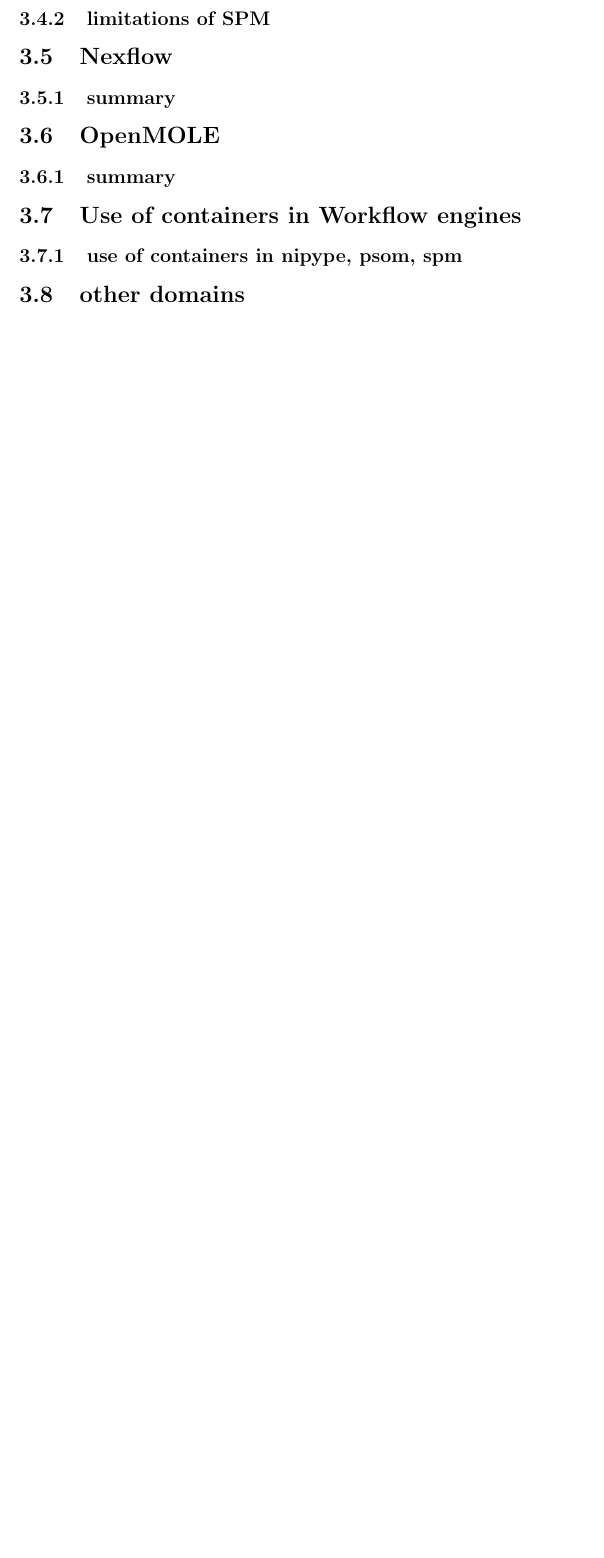
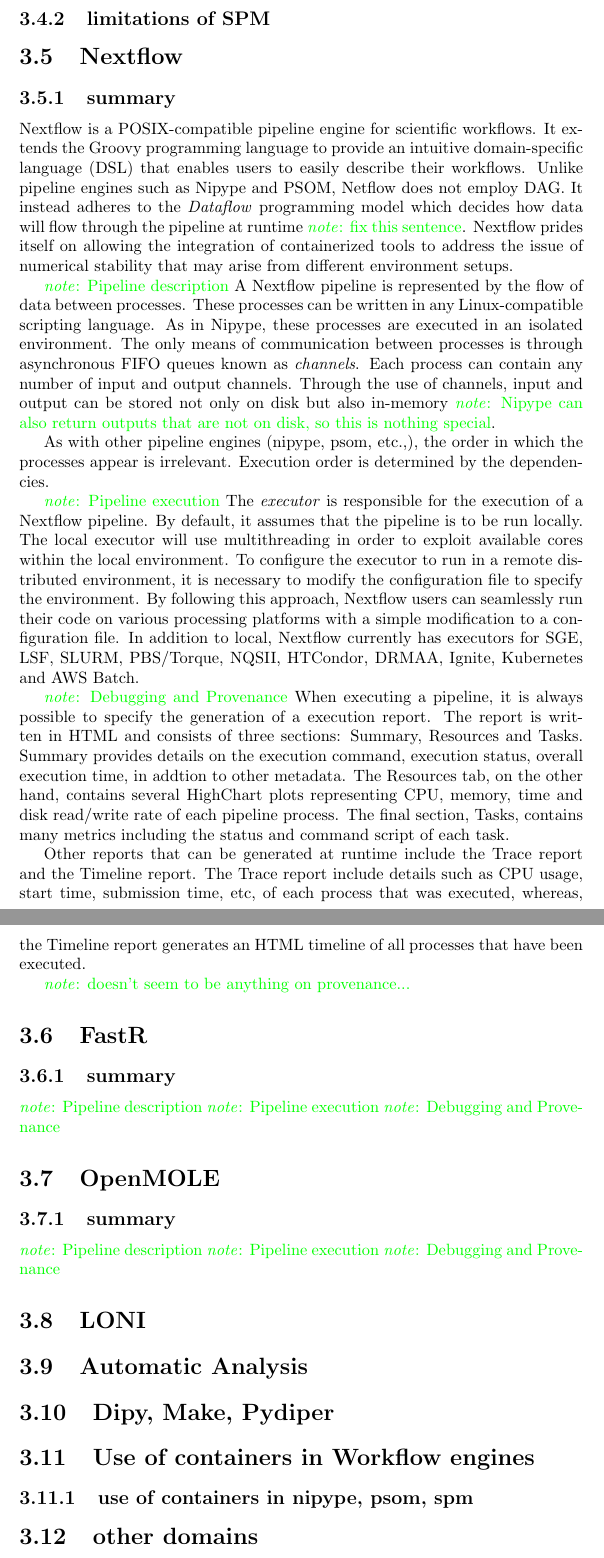
Before and after one commit to ValHayot/ComprehensiveExam, a LaTeX thesis (paper.tex): part of page 13 of 24 before the commit and two parts of pages 13 and 14 of 25 after it, the two joined at a grey line, cut so that both start at the same text, the shorter picture padded with empty space. Compiled offline with pdfLaTeX.

Commit message:
Summary of Nextflow

```diff
--- a/paper.tex
+++ b/paper.tex
@@ -294,10 +294,72 @@
 to a Matlab file.
 
         \subsection{limitations of SPM}
-    \section{Nexflow}
+    \section{Nextflow}
         \subsection{summary}
+        Nextflow is a POSIX-compatible pipeline engine for scientific workflows.
+It extends the Groovy programming language to provide an  intuitive domain-specific language (DSL)
+that enables users to easily describe their workflows. Unlike pipeline engines such as Nipype and
+PSOM, Netflow does not employ DAG. It instead adheres to the
+\textit{Dataflow} programming model which decides how data will flow through the pipeline at
+runtime \note{fix this sentence}. Nextflow prides itself on allowing the
+integration of containerized tools to address the issue of numerical stability
+that may arise from different environment setups.
+
+        \note{Pipeline description}
+        A Nextflow pipeline is represented by the flow of data between processes. These
+processes can be written in any Linux-compatible scripting language. As in Nipype,
+these processes are executed in an isolated environment. The only means
+of communication between processes is through asynchronous FIFO queues known as
+\textit{channels}. Each process can contain any number of input and output
+channels. Through the use of channels, input and output can be stored not only
+on disk but also in-memory \note{Nipype can also return outputs that are not on
+disk, so this is nothing special}.
+
+        As with other pipeline engines (nipype, psom, etc.,), the order in which
+the processes appear is irrelevant. Execution order is determined by the dependencies.
+
+        \note{Pipeline execution}
+        The \textit{executor} is responsible for the execution of a Nextflow
+pipeline. By default, it assumes that the pipeline is to be run locally. The
+local executor will use multithreading in order to exploit available cores
+within the local environment. To configure the executor to run in a remote distributed environment, it is
+necessary to modify the configuration file to specify the environment. By
+following this approach, Nextflow users can seamlessly run their code on various
+processing platforms with a simple modification to a configuration file. In
+addition to local, Nextflow currently has executors for SGE, LSF, SLURM,
+PBS/Torque, NQSII, HTCondor, DRMAA, Ignite, Kubernetes and AWS Batch.
+
+        \note{Debugging and Provenance}
+        When executing a pipeline, it is always possible to specify the
+generation of a execution report. The report is written in HTML and consists of three sections:
+Summary, Resources and Tasks. Summary provides details on the execution command,
+execution status, overall execution time, in addtion to other metadata. The
+Resources tab, on the other hand, contains several HighChart plots representing
+CPU, memory, time and disk read/write rate of each pipeline process. The final
+section, Tasks, contains many metrics including the status and command script of
+each task.
+
+    Other reports that can be generated at runtime include the Trace report and
+the Timeline report. The Trace report include details such as CPU usage, start
+time, submission time, etc, of each process that was executed, whereas, the
+Timeline report generates an HTML timeline of all processes that have been
+executed.
+
+    \note{doesn't seem to be anything on provenance...}
+
+    \section{FastR}
+        \subsection{summary}
+        \note{Pipeline description}
+        \note{Pipeline execution}
+        \note{Debugging and Provenance}
     \section{OpenMOLE}
         \subsection{summary}
+        \note{Pipeline description}
+        \note{Pipeline execution}
+        \note{Debugging and Provenance}
+    \section{LONI}
+    \section{Automatic Analysis}
+    \section{Dipy, Make, Pydiper}
     \section{Use of containers in Workflow engines}
         \subsection{use of containers in nipype, psom, spm}
 
```
